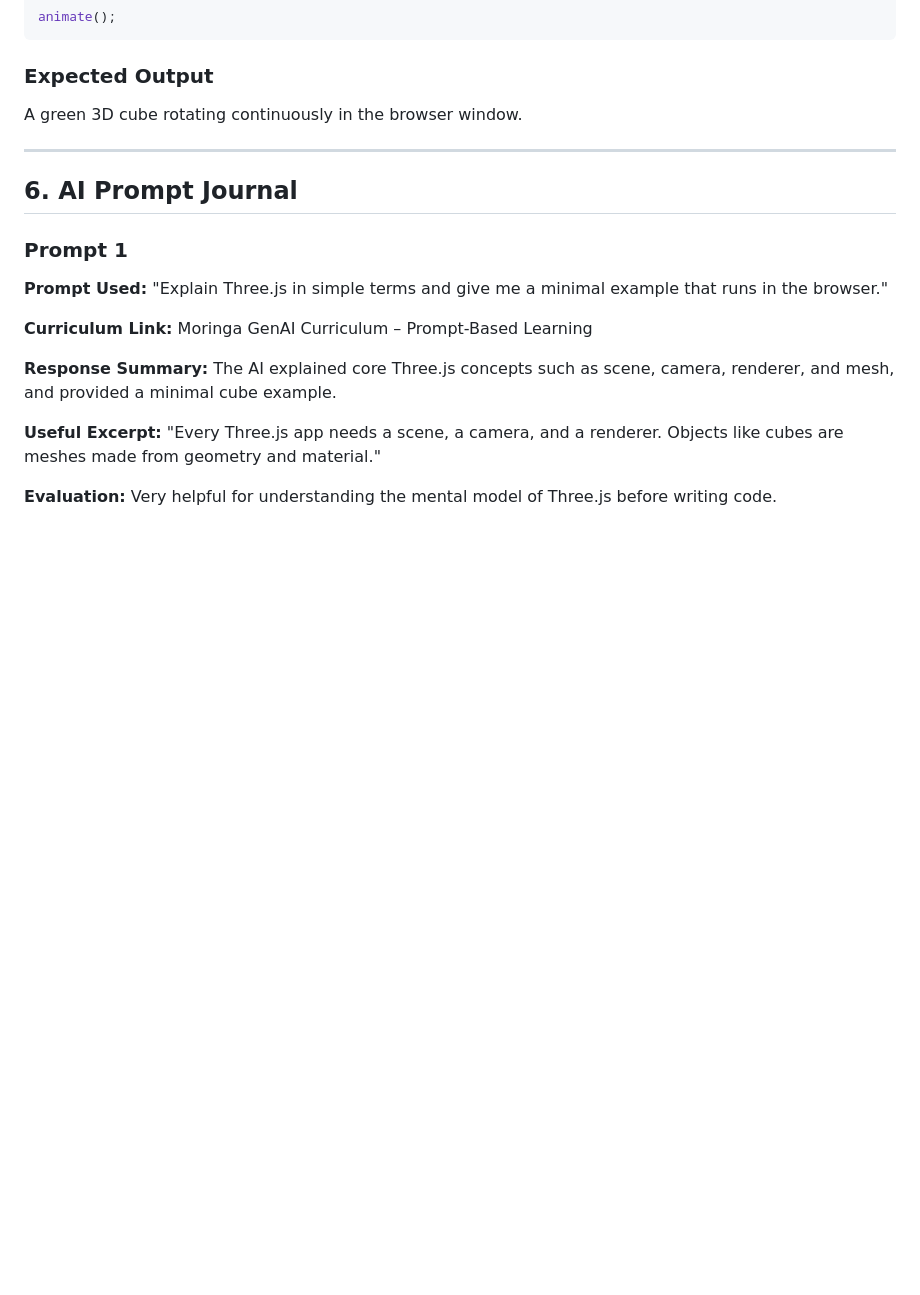
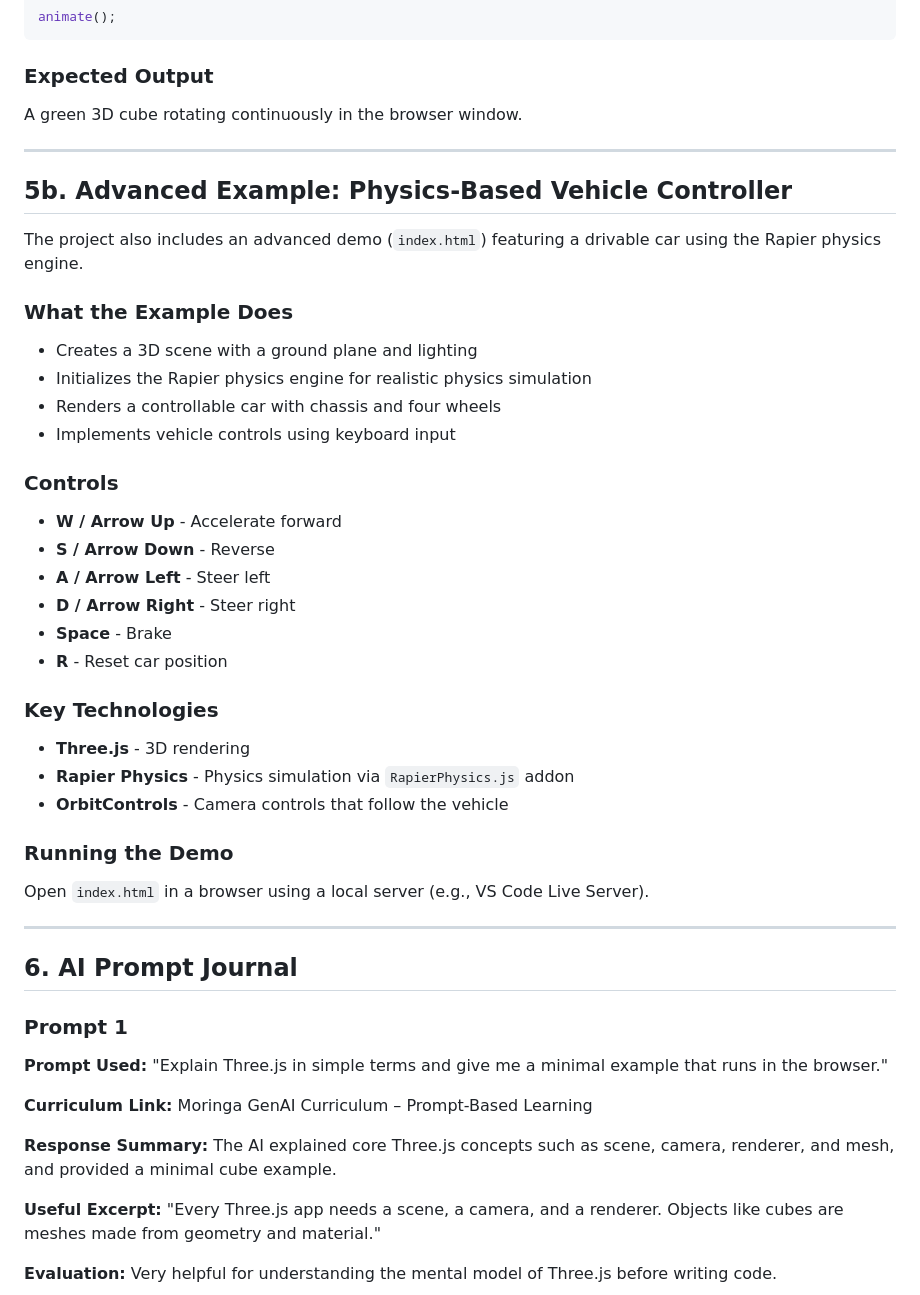
Before and after one commit to lewys-miugo/three-js-app-1, a Markdown page: README.md, the part around the change. GitHub-like rendering; blank space fills up the shorter version.

Commit message:
Updated readme with the new car project

```diff
--- a/README.md
+++ b/README.md
@@ -133,6 +133,38 @@ A green 3D cube rotating continuously in the browser window.
 
 ---
 
+## 5b. Advanced Example: Physics-Based Vehicle Controller
+
+The project also includes an advanced demo (`index.html`) featuring a drivable car using the Rapier physics engine.
+
+### What the Example Does
+
+* Creates a 3D scene with a ground plane and lighting
+* Initializes the Rapier physics engine for realistic physics simulation
+* Renders a controllable car with chassis and four wheels
+* Implements vehicle controls using keyboard input
+
+### Controls
+
+* **W / Arrow Up** - Accelerate forward
+* **S / Arrow Down** - Reverse
+* **A / Arrow Left** - Steer left
+* **D / Arrow Right** - Steer right
+* **Space** - Brake
+* **R** - Reset car position
+
+### Key Technologies
+
+* **Three.js** - 3D rendering
+* **Rapier Physics** - Physics simulation via `RapierPhysics.js` addon
+* **OrbitControls** - Camera controls that follow the vehicle
+
+### Running the Demo
+
+Open `index.html` in a browser using a local server (e.g., VS Code Live Server).
+
+---
+
 ## 6. AI Prompt Journal
 
 ### Prompt 1
```
